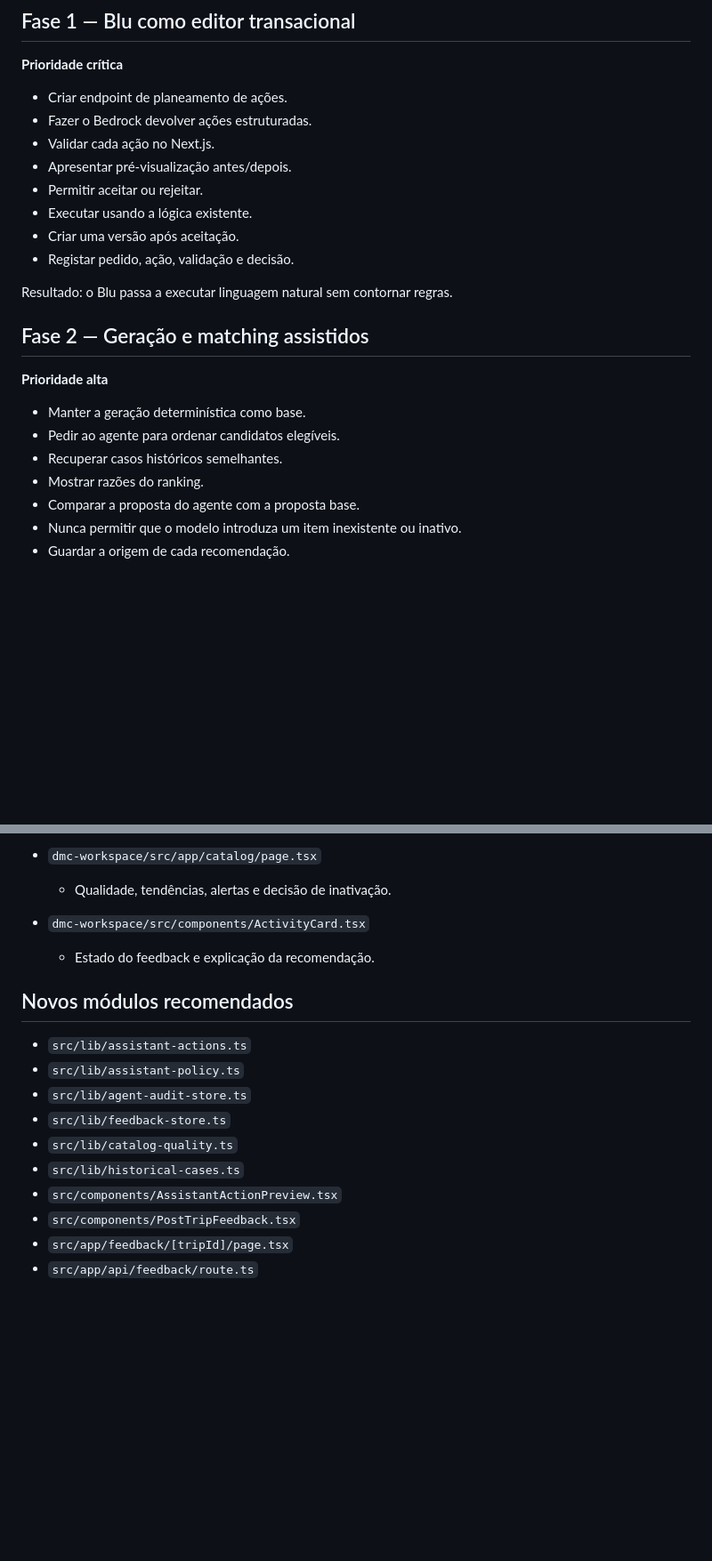
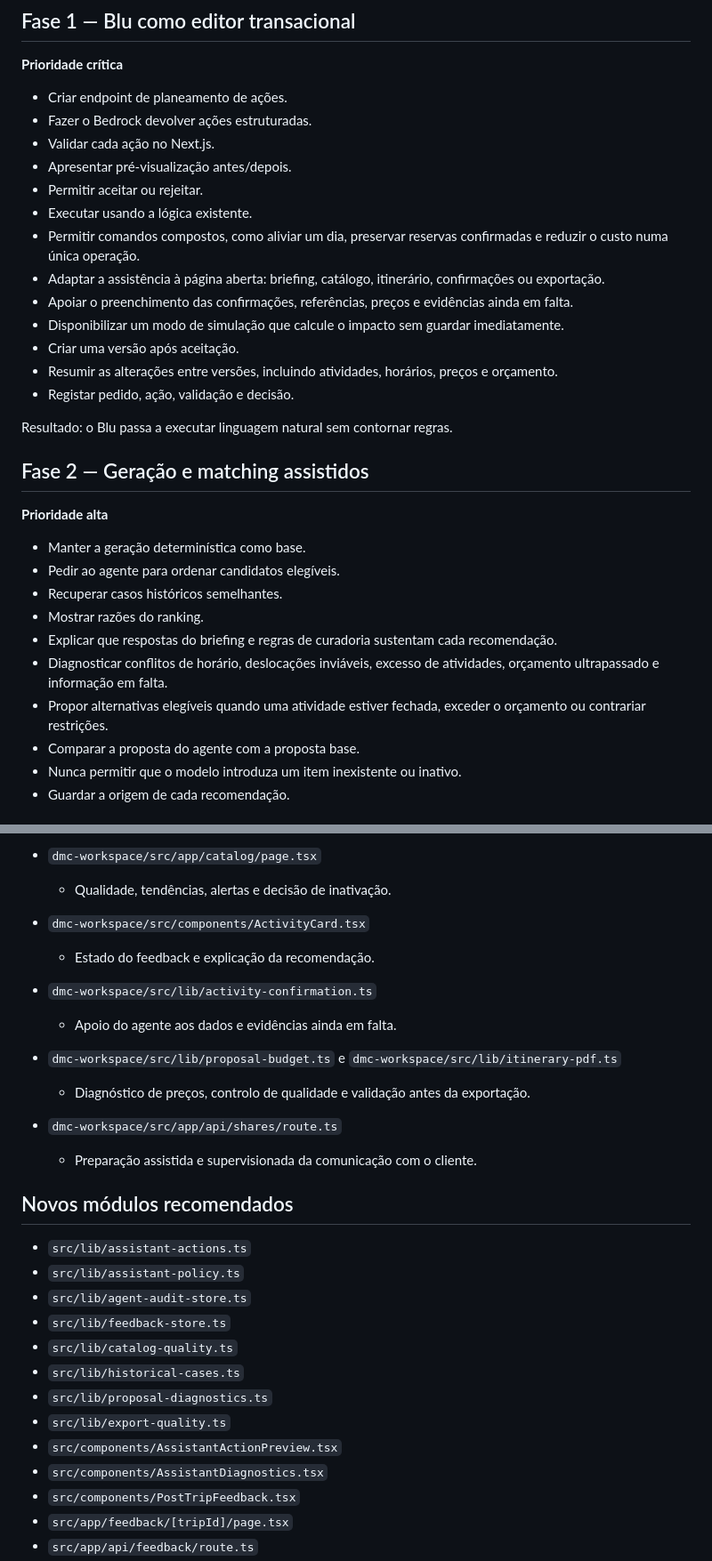
Before and after one commit to iseg-pg-ai/gpaimlp_5ed_grupo4, a Markdown page: BLU_ASSISTANT_PLAN.md, 2 parts joined by grey strips. Shown at 89% size. Drawn GitHub-style; blank space fills up the shorter version.

Commit message:
feat(assistant): enhance command capabilities, add diagnostics, and improve export quality checks

```diff
--- a/BLU_ASSISTANT_PLAN.md
+++ b/BLU_ASSISTANT_PLAN.md
@@ -588,7 +588,12 @@ Esta fase é dependência de todas as restantes.
 - Apresentar pré-visualização antes/depois.
 - Permitir aceitar ou rejeitar.
 - Executar usando a lógica existente.
+- Permitir comandos compostos, como aliviar um dia, preservar reservas confirmadas e reduzir o custo numa única operação.
+- Adaptar a assistência à página aberta: briefing, catálogo, itinerário, confirmações ou exportação.
+- Apoiar o preenchimento das confirmações, referências, preços e evidências ainda em falta.
+- Disponibilizar um modo de simulação que calcule o impacto sem guardar imediatamente.
 - Criar uma versão após aceitação.
+- Resumir as alterações entre versões, incluindo atividades, horários, preços e orçamento.
 - Registar pedido, ação, validação e decisão.
 
 Resultado: o Blu passa a executar linguagem natural sem contornar regras.
@@ -601,6 +606,9 @@ Resultado: o Blu passa a executar linguagem natural sem contornar regras.
 - Pedir ao agente para ordenar candidatos elegíveis.
 - Recuperar casos históricos semelhantes.
 - Mostrar razões do ranking.
+- Explicar que respostas do briefing e regras de curadoria sustentam cada recomendação.
+- Diagnosticar conflitos de horário, deslocações inviáveis, excesso de atividades, orçamento ultrapassado e informação em falta.
+- Propor alternativas elegíveis quando uma atividade estiver fechada, exceder o orçamento ou contrariar restrições.
 - Comparar a proposta do agente com a proposta base.
 - Nunca permitir que o modelo introduza um item inexistente ou inativo.
 - Guardar a origem de cada recomendação.
@@ -694,6 +709,15 @@ Resultado: o Blu passa a executar linguagem natural sem contornar regras.
 - `dmc-workspace/src/components/ActivityCard.tsx`
   - Estado do feedback e explicação da recomendação.
 
+- `dmc-workspace/src/lib/activity-confirmation.ts`
+  - Apoio do agente aos dados e evidências ainda em falta.
+
+- `dmc-workspace/src/lib/proposal-budget.ts` e `dmc-workspace/src/lib/itinerary-pdf.ts`
+  - Diagnóstico de preços, controlo de qualidade e validação antes da exportação.
+
+- `dmc-workspace/src/app/api/shares/route.ts`
+  - Preparação assistida e supervisionada da comunicação com o cliente.
+
 ## Novos módulos recomendados
 
 - `src/lib/assistant-actions.ts`
@@ -702,7 +726,10 @@ Resultado: o Blu passa a executar linguagem natural sem contornar regras.
 - `src/lib/feedback-store.ts`
 - `src/lib/catalog-quality.ts`
 - `src/lib/historical-cases.ts`
+- `src/lib/proposal-diagnostics.ts`
+- `src/lib/export-quality.ts`
 - `src/components/AssistantActionPreview.tsx`
+- `src/components/AssistantDiagnostics.tsx`
 - `src/components/PostTripFeedback.tsx`
 - `src/app/feedback/[tripId]/page.tsx`
 - `src/app/api/feedback/route.ts`
```
Also changed, not shown: other parts of BLU_ASSISTANT_PLAN.md (+12 -1 lines).
